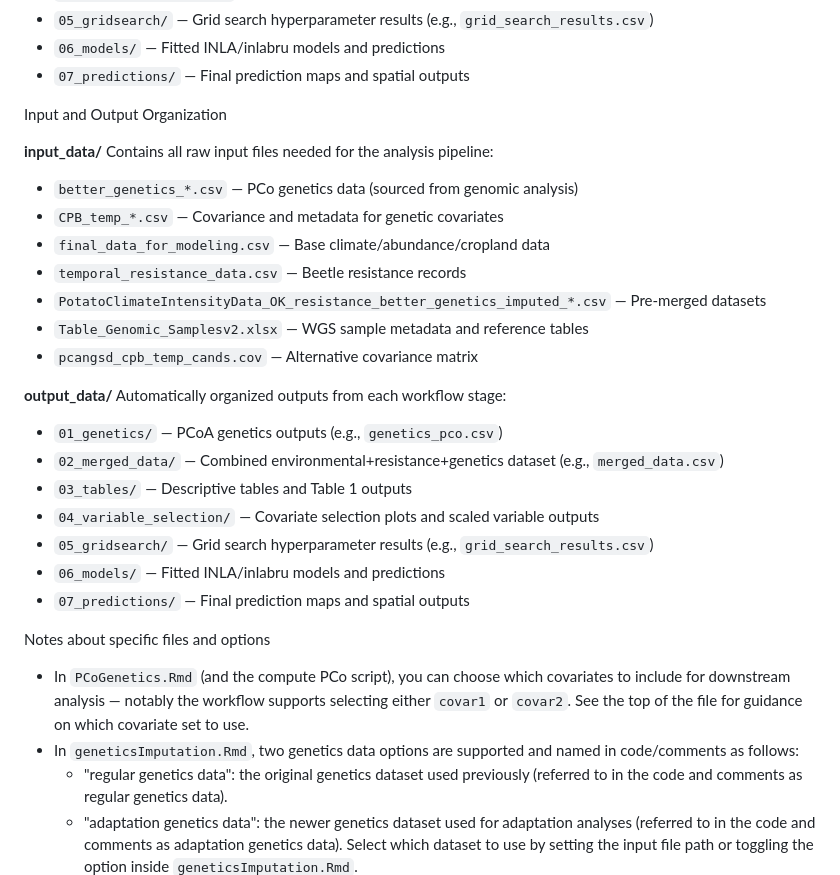
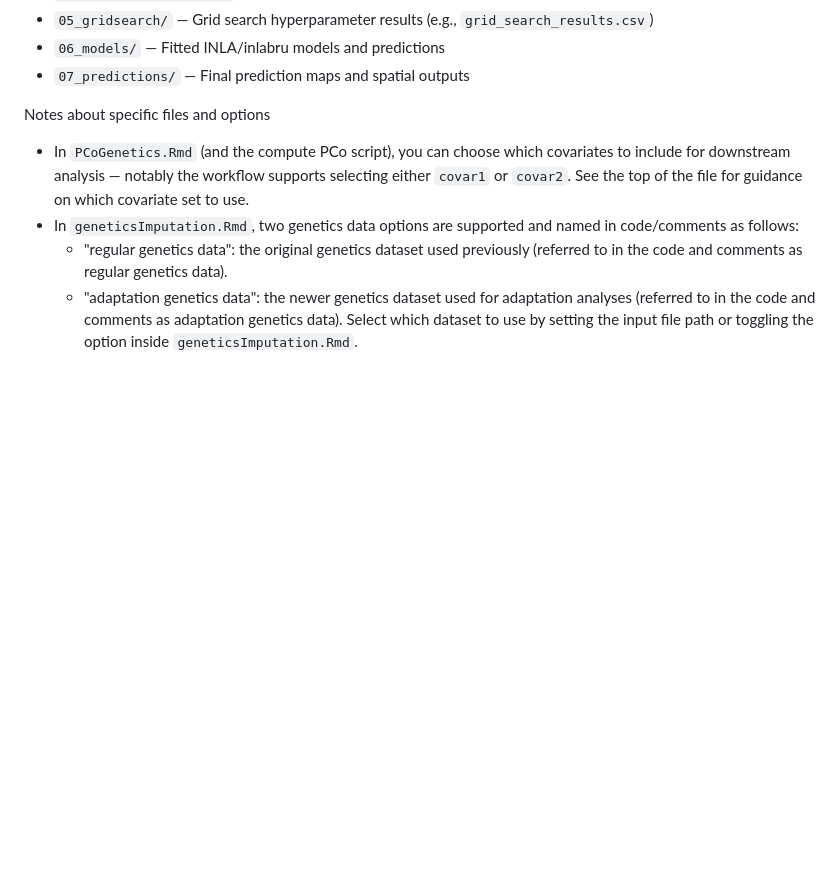
Before and after one commit to JFMandujanoR/Spatiotemporal-patterns-beetle-insecticide-resistance, a Markdown page: README.md, the part around the change. GitHub-like rendering; blank space fills up the shorter version.

```diff
--- a/README.md
+++ b/README.md
@@ -59,29 +59,6 @@ Automatically organized outputs from each workflow stage:
 - `06_models/` — Fitted INLA/inlabru models and predictions
 - `07_predictions/` — Final prediction maps and spatial outputs
 
-
-Input and Output Organization
-
-**input_data/**
-Contains all raw input files needed for the analysis pipeline:
-- `better_genetics_*.csv` — PCo genetics data (sourced from genomic analysis)
-- `CPB_temp_*.csv` — Covariance and metadata for genetic covariates
-- `final_data_for_modeling.csv` — Base climate/abundance/cropland data
-- `temporal_resistance_data.csv` — Beetle resistance records
-- `PotatoClimateIntensityData_OK_resistance_better_genetics_imputed_*.csv` — Pre-merged datasets
-- `Table_Genomic_Samplesv2.xlsx` — WGS sample metadata and reference tables
-- `pcangsd_cpb_temp_cands.cov` — Alternative covariance matrix
-
-**output_data/**
-Automatically organized outputs from each workflow stage:
-- `01_genetics/` — PCoA genetics outputs (e.g., `genetics_pco.csv`)
-- `02_merged_data/` — Combined environmental+resistance+genetics dataset (e.g., `merged_data.csv`)
-- `03_tables/` — Descriptive tables and Table 1 outputs
-- `04_variable_selection/` — Covariate selection plots and scaled variable outputs
-- `05_gridsearch/` — Grid search hyperparameter results (e.g., `grid_search_results.csv`)
-- `06_models/` — Fitted INLA/inlabru models and predictions
-- `07_predictions/` — Final prediction maps and spatial outputs
-
 Notes about specific files and options
 - In `PCoGenetics.Rmd` (and the compute PCo script), you can choose which covariates to include for downstream analysis — notably the workflow supports selecting either `covar1` or `covar2`. See the top of the file for guidance on which covariate set to use.
 - In `geneticsImputation.Rmd`, two genetics data options are supported and named in code/comments as follows:
```
